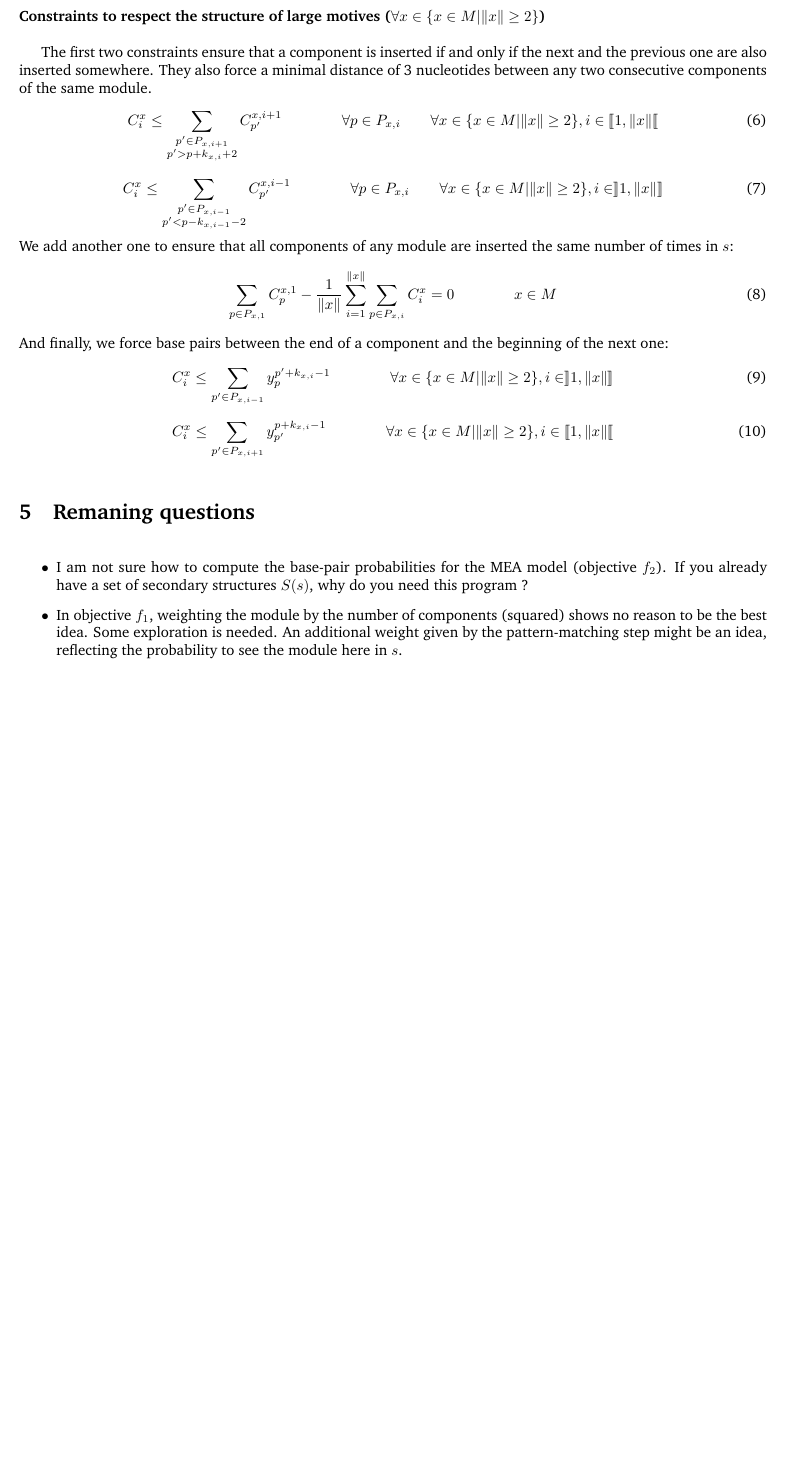
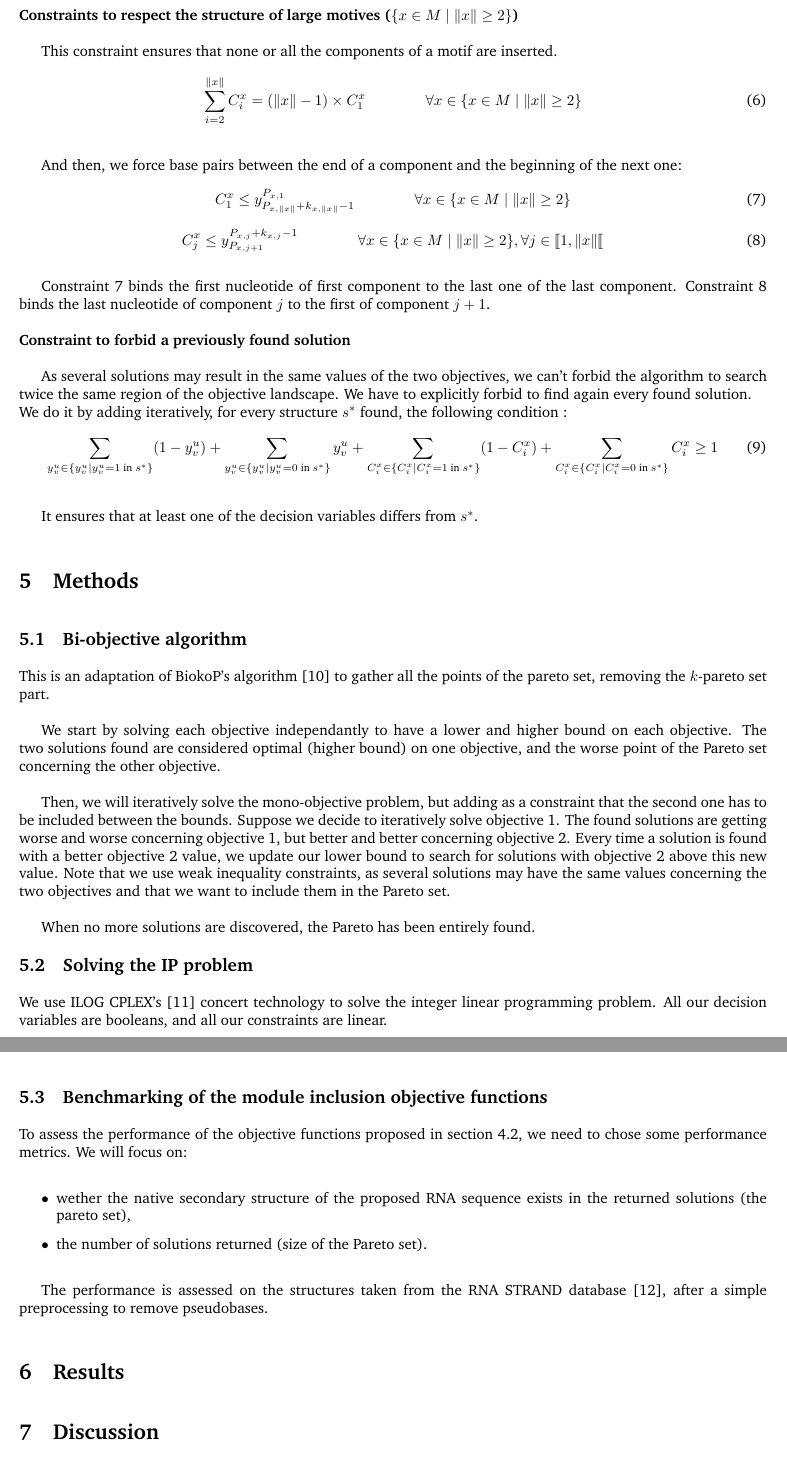
Before and after one commit to persalteas/biorseo, a LaTeX document (doc/motif_forcing_constraints.tex): part of page 6 of 7 before the commit and two parts of pages 6 and 7 of 7 after it, the two joined at a grey line, cut so that both start at the same text, the shorter picture padded with empty space. The pictures show the PDF file doc/motif_forcing_constraints.pdf that the author committed with the source.

Commit message:
Updated documentation

```diff
--- a/doc/motif_forcing_constraints.tex
+++ b/doc/motif_forcing_constraints.tex
@@ -203,44 +204,73 @@ and equation \ref{constraint:3} if $s[v]$ is paired with $s[u<v]$ (a nucleotide
 
 \paragraph{Constraint to forbid component to overlap} ~
 \begin{equation} \label{constraint:5}
-	\sum_{x \in M} \sum_{i=1}^{\|x\|}\sum_{u=P_{x,i}}^{P_{x,i}+k_{x,i}-1} C^x_i \leq 1 \qquad \qquad \forall u \in \llbracket 1,n \rrbracket
+	\sum_{x \in M} \sum_{i=1}^{\|x\|} C^x_i \times I( u \in [ P_{x,i} ; P_{x,i}+k_{x,i}-1]) \leq 1 \qquad \qquad \forall u \in \llbracket 1,n \rrbracket
 \end{equation}
-Then, whatever the nucleotide $u$, it can be part of a module component only once.
-$u$ belongs to a component $x,i$ if and only if $u-k_{x,i}+1 \leq p_{x,i} \leq u$.\\
-\begin{center}\includegraphics[height=3cm]{component.png}\end{center}
+$I( u \in [ P_{x,i} ; P_{x,i}+k_{x,i}-1])$ is a booleean value depending on the condition's truth. Then, whatever the nucleotide $u$, it can be part of a module component only once.
+% \begin{center}\includegraphics[height=3cm]{component.png}\end{center}
 
-\paragraph{Constraints to respect the structure of large motives ($\forall x \in \{ x\in M | \|x\| \geq 2\}$)} ~
+\paragraph{Constraints to respect the structure of large motives ($\{ x\in M \; | \; \|x\| \geq 2\}$)} ~
 
-The first two constraints ensure that a component is inserted if and only if the next and the previous one are also inserted somewhere.
-They also force a minimal distance of 3 nucleotides between any two consecutive components of the same module.
+This constraint ensures that none or all the components of a motif are inserted.
 \begin{equation}\label{constraint:6}
-	C^x_i \leq \sum_{\substack{p' \in P_{x,i+1}\\ p'>p+k_{x,i}+2}} C^{x,i+1}_{p'}
-	\qquad \qquad \forall p \in P_{x,i} \qquad \forall x \in \{ x\in M | \|x\| \geq 2\}, i \in \llbracket 1,\|x\| \llbracket
-\end{equation}
-\begin{equation}\label{constraint:7}
-	C^x_i \leq \sum_{\substack{p' \in P_{x,i-1}\\ p'<p-k_{x,i-1}-2}} C^{x,i-1}_{p'}
-	\qquad \qquad \forall p \in P_{x,i} \qquad \forall x \in \{ x\in M | \|x\| \geq 2\}, i \in \rrbracket 1,\|x\| \rrbracket
-\end{equation}
-We add another one to ensure that all components of any module are inserted the same number of times in $s$:
-\begin{equation}\label{constraint:8}
-	\sum_{p\in P_{x,1}} C^{x,1}_p - \frac{1}{\|x\|} \sum_{i=1}^{\|x\|} \sum_{p\in P_{x,i}} C^x_i = 0  \qquad \qquad x\in M
-\end{equation}
-And finally, we force base pairs between the end of a component and the beginning of the next one:
-\begin{equation}\label{constraint:9}
-	C^x_i \leq \sum_{p' \in P_{x,i-1}} y^{p'+k_{x,i}-1}_p \qquad \qquad \forall x \in \{ x\in M | \|x\| \geq 2\}, i \in \rrbracket 1,\|x\| \rrbracket
-\end{equation}
-\begin{equation}\label{constraint:10}
-	C^x_i \leq \sum_{p' \in P_{x,i+1}} y^{p+k_{x,i}-1}_{p'} \qquad \qquad \forall x \in \{ x\in M | \|x\| \geq 2\}, i \in \llbracket 1,\|x\| \llbracket
+	\sum_{i=2}^{\|x\|} C^x_i = (\|x\| - 1) \times C^{x}_{1}	 \qquad \qquad \forall x \in \{ x\in M \; | \; \|x\| \geq 2\}
 \end{equation}
 
-\section{Remaning questions}
-	\begin{itemize}
-		\item I am not sure how to compute the base-pair probabilities for the MEA model (objective $f_2$).
-		If you already have a set of secondary structures $S(s)$, why do you need this program ?
-		\item In objective $f_1$, weighting the module by the number of components (squared) shows no reason to be the best idea.
-		Some exploration is needed. An additional weight given by the pattern-matching step might be an idea, reflecting the probability to see the module here in $s$.
+And then, we force base pairs between the end of a component and the beginning of the next one:
+\begin{equation}\label{constraint:7}
+	C^x_1 \leq y^{P_{x,1}}_{P_{x,\|x\|}+k_{x,\|x\|}-1} \qquad \qquad \forall x \in \{ x\in M \; | \; \|x\| \geq 2\}
+\end{equation}
+\begin{equation}\label{constraint:8}
+	C^x_j \leq y^{P_{x,j}+k_{x,j}-1}_{P_{x,j+1}} \qquad \qquad \forall x \in \{ x\in M \; | \; \|x\| \geq 2\}, \forall j \in \llbracket 1,\|x\| \llbracket
+\end{equation}
 
-	\end{itemize}
+Constraint \ref{constraint:7} binds the first nucleotide of first component to the last one of the last component.
+Constraint \ref{constraint:8} binds the last nucleotide of component $j$ to the first of component $j+1$.
+
+\paragraph{Constraint to forbid a previously found solution} ~
+
+As several solutions may result in the same values of the two objectives, we can't forbid the algorithm to search twice the same region of the objective landscape.
+We have to explicitly forbid to find again every found solution.\\
+We do it by adding iteratively, for every structure $s^*$ found, the following condition :
+\begin{equation}\label{constraint:9}
+	\sum_{y^u_v \in \{ y^u_v  | y^u_v = 1 \text{ in } s^* \}} (1 - y^u_v) + \sum_{y^u_v \in \{ y^u_v  | y^u_v = 0 \text{ in } s^* \}} y^u_v +
+	\sum_{C^x_i \in \{ C^x_i  | C^x_i = 1 \text{ in } s^* \}} (1 - C^x_i) + \sum_{C^x_i \in \{ C^x_i  |C^x_i = 0 \text{ in } s^* \}} C^x_i \geq 1
+\end{equation}
+
+It ensures that at least one of the decision variables differs from $s^*$.
+
+\section{Methods \label{methods}}
+\subsection{Bi-objective algorithm}
+This is an adaptation of BiokoP's algorithm \cite{legendre_bi-objective_2018} to gather all the points of the pareto set, removing the $k$-pareto set part.
+
+We start by solving each objective independantly to have a lower and higher bound on each objective.
+The two solutions found are considered optimal (higher bound) on one objective, and the worse point of the Pareto set concerning the other objective.
+
+Then, we will iteratively solve the mono-objective problem, but adding as a constraint that the second one has to be included between the bounds.
+Suppose we decide to iteratively solve objective 1.
+The found solutions are getting worse and worse concerning objective 1, but better and better concerning objective 2.
+Every time a solution is found with a better objective 2 value, we update our lower bound to search for solutions with objective 2 above this new value.
+Note that we use weak inequality constraints, as several solutions may have the same values concerning the two objectives and that we want to include them in the Pareto set.
+
+When no more solutions are discovered, the Pareto has been entirely found.
+
+\subsection{Solving the IP problem}
+We use ILOG CPLEX's \cite{cplex} concert technology to solve the integer linear programming problem. All our decision variables are booleans, and all our constraints are linear.
+
+\subsection{Benchmarking of the module inclusion objective functions}
+To assess the performance of the objective functions proposed in section \ref{objectives}, we need to chose some performance metrics.
+We will focus on:
+\begin{itemize}
+	\item wether the native secondary structure of the proposed RNA sequence exists in the returned solutions (the pareto set),
+	\item the number of solutions returned (size of the Pareto set).
+\end{itemize}
+
+The performance is assessed on the structures taken from the RNA STRAND database \cite{andronescu2008rna}, after a simple preprocessing to remove pseudobases.
+
+\section{Results \label{results}}
+
+\section{Discussion \label{discussion}}
+
 
 %%%%%%%%%%%%%%%%%%%%%%%%%%%%%%%%%%%%%%%%%%%%%%%%%%%%%%%%%%%%%%%%%%%%%%%%%%%%%%%%%%%%%%%%%%%%%%%%%%%%%%
 % \newpage
```
Also changed, not shown: doc/RNA.bib (+20 -0 lines), doc/motif_forcing_constraints.pdf, doc/motif_forcing_constraints.tex (7 more changed lines), 6 other files.
